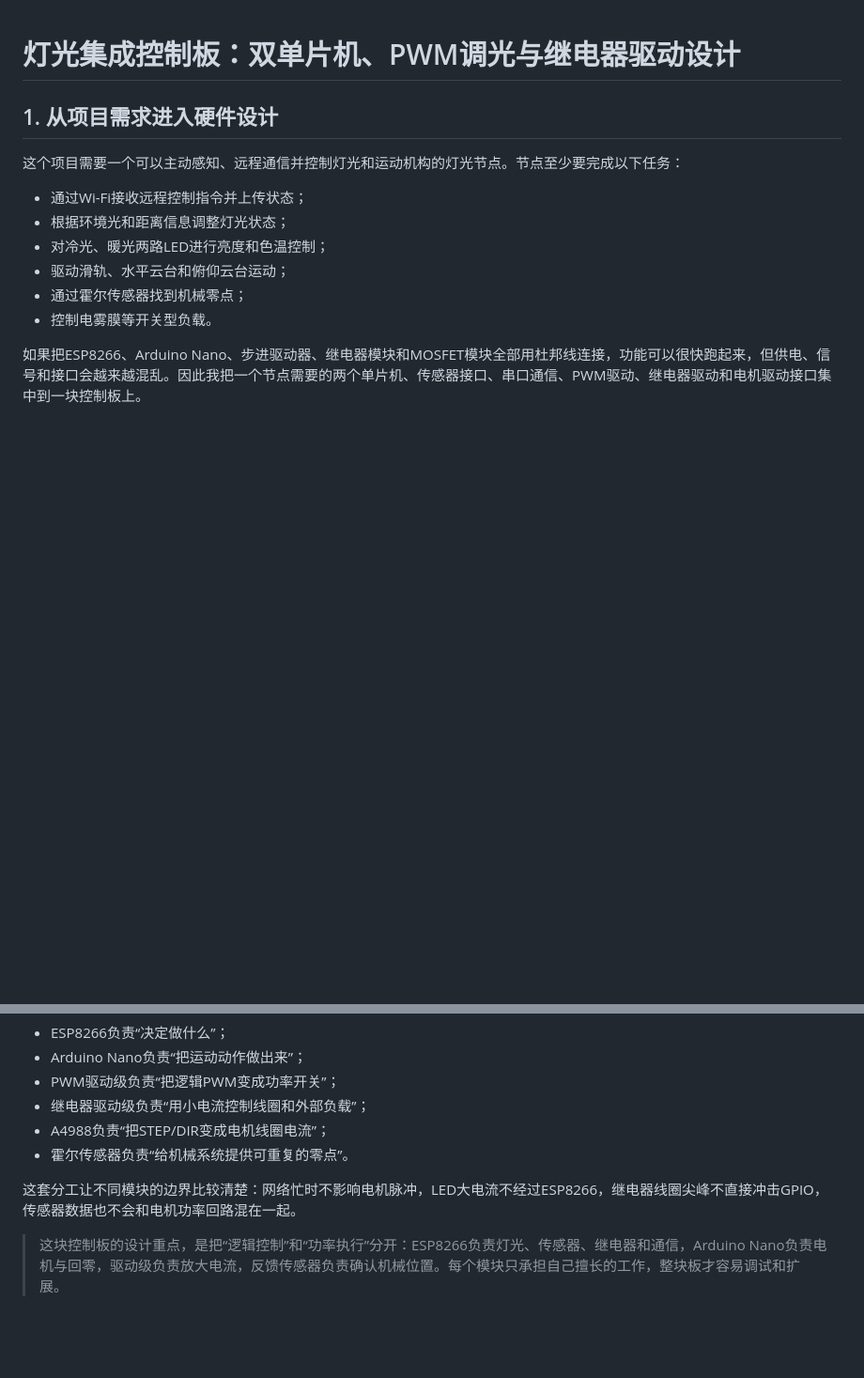
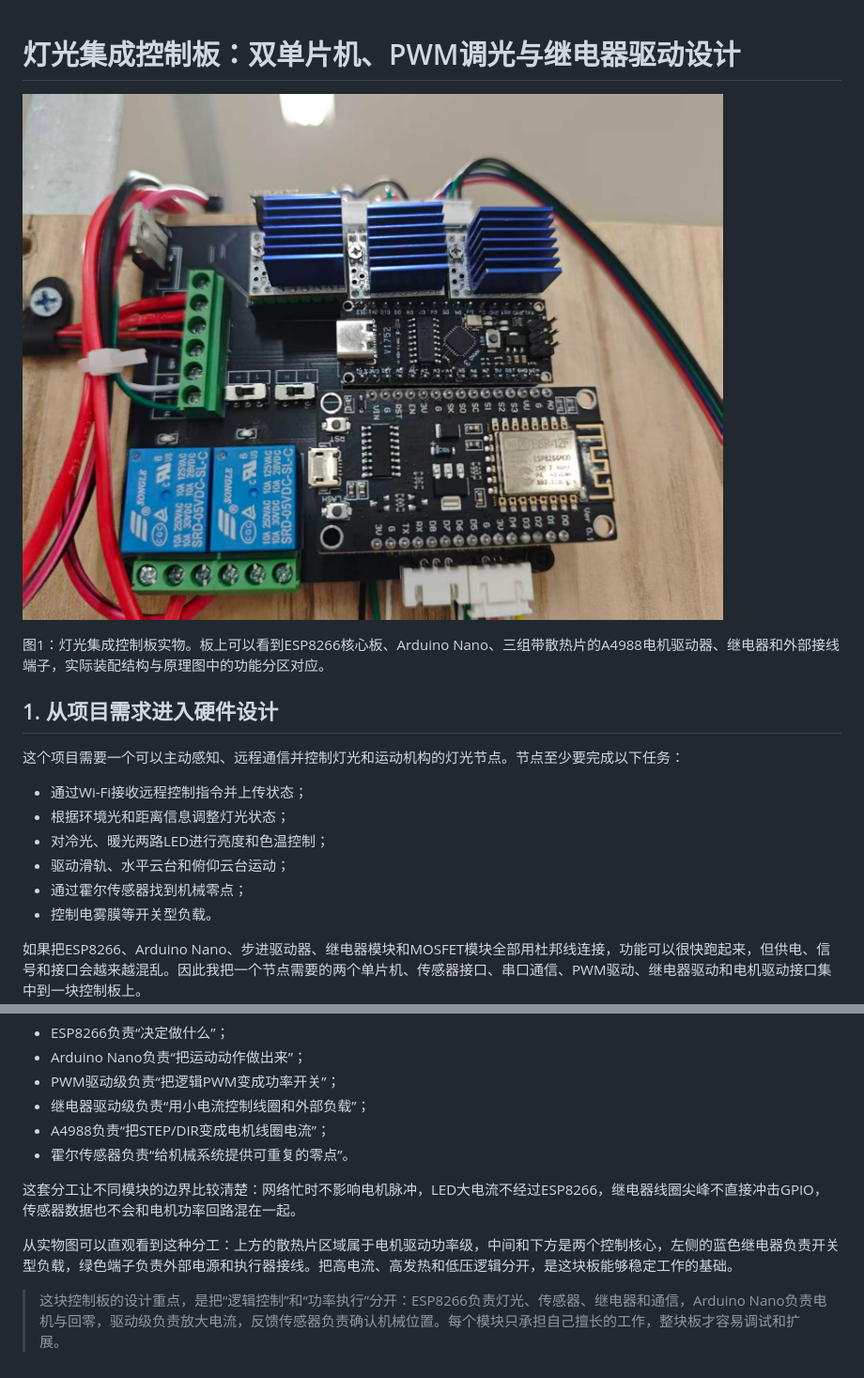
Before and after one commit to NaHS2/nahs-blog, a Markdown page: posts/light-integrated-control-board.md, 2 parts joined by grey strips. Shown at 94% size. Rendered like a GitHub page; pictures changed too: assets/light-integrated-control-board/assembled-control-board.jpg (added); blank space fills up the shorter version.

Commit message:
add control board assembly photo

```diff
--- a/posts/light-integrated-control-board.md
+++ b/posts/light-integrated-control-board.md
@@ -1,4 +1,8 @@
 # 灯光集成控制板：双单片机、PWM调光与继电器驱动设计
+
+![灯光集成控制板实物图](../assets/light-integrated-control-board/assembled-control-board.jpg)
+
+图1：灯光集成控制板实物。板上可以看到ESP8266核心板、Arduino Nano、三组带散热片的A4988电机驱动器、继电器和外部接线端子，实际装配结构与原理图中的功能分区对应。
 
 ## 1. 从项目需求进入硬件设计
 
@@ -244,4 +248,6 @@ LED2和R13组成动作指示：R13为`1.2kΩ`，LED2在继电器驱动时点亮
 
 这套分工让不同模块的边界比较清楚：网络忙时不影响电机脉冲，LED大电流不经过ESP8266，继电器线圈尖峰不直接冲击GPIO，传感器数据也不会和电机功率回路混在一起。
 
+从实物图可以直观看到这种分工：上方的散热片区域属于电机驱动功率级，中间和下方是两个控制核心，左侧的蓝色继电器负责开关型负载，绿色端子负责外部电源和执行器接线。把高电流、高发热和低压逻辑分开，是这块板能够稳定工作的基础。
+
 > 这块控制板的设计重点，是把“逻辑控制”和“功率执行”分开：ESP8266负责灯光、传感器、继电器和通信，Arduino Nano负责电机与回零，驱动级负责放大电流，反馈传感器负责确认机械位置。每个模块只承担自己擅长的工作，整块板才容易调试和扩展。
```
